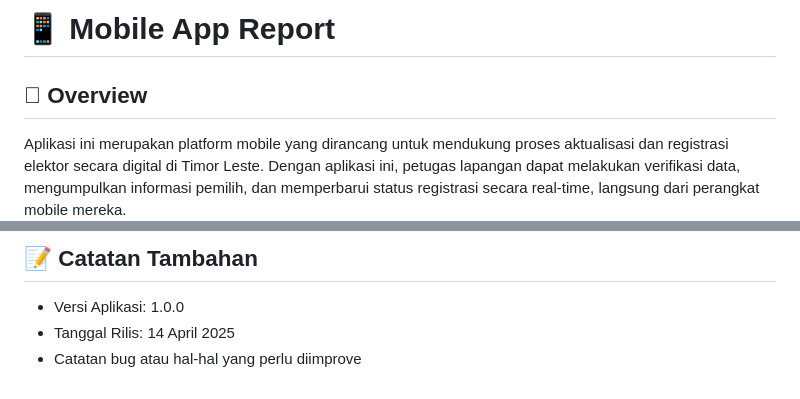
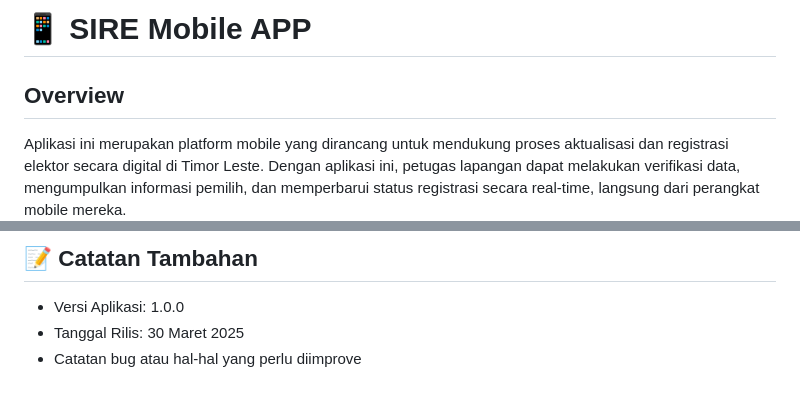
Before and after one commit to alfin-achmad/rn-sire-mobile, a Markdown page: docs/REPORT.md, 2 parts joined by grey strips. Rendered like a GitHub page.

Commit message:
Fix Text Doc

```diff
--- a/docs/REPORT.md
+++ b/docs/REPORT.md
@@ -1,6 +1,6 @@
-# 📱 Mobile App Report
+# 📱 SIRE Mobile APP
 
-## 🢾 Overview
+## Overview
 Aplikasi ini merupakan platform mobile yang dirancang untuk mendukung proses aktualisasi dan registrasi elektor secara digital di Timor Leste. Dengan aplikasi ini, petugas lapangan dapat melakukan verifikasi data, mengumpulkan informasi pemilih, dan memperbarui status registrasi secara real-time, langsung dari perangkat mobile mereka.
 
 ---
@@ -246,5 +246,5 @@ Aplikasi ini merupakan platform mobile yang dirancang untuk mendukung proses akt
 
 ## 📝 Catatan Tambahan
 - Versi Aplikasi: 1.0.0
-- Tanggal Rilis: 14 April 2025
+- Tanggal Rilis: 30 Maret 2025
 - Catatan bug atau hal-hal yang perlu diimprove
```
